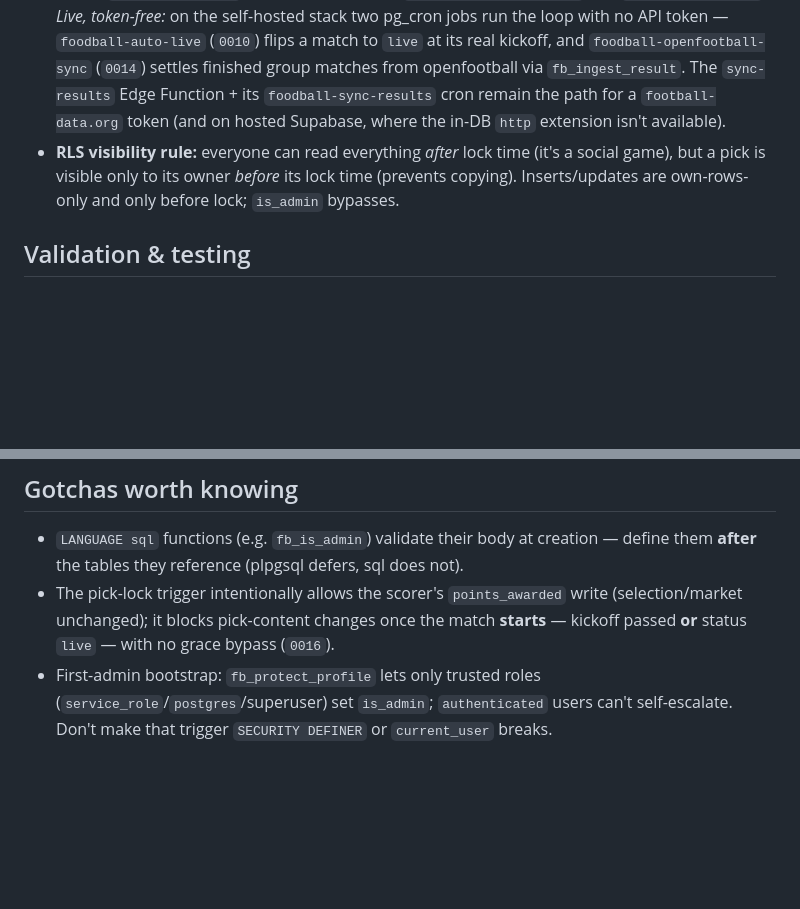
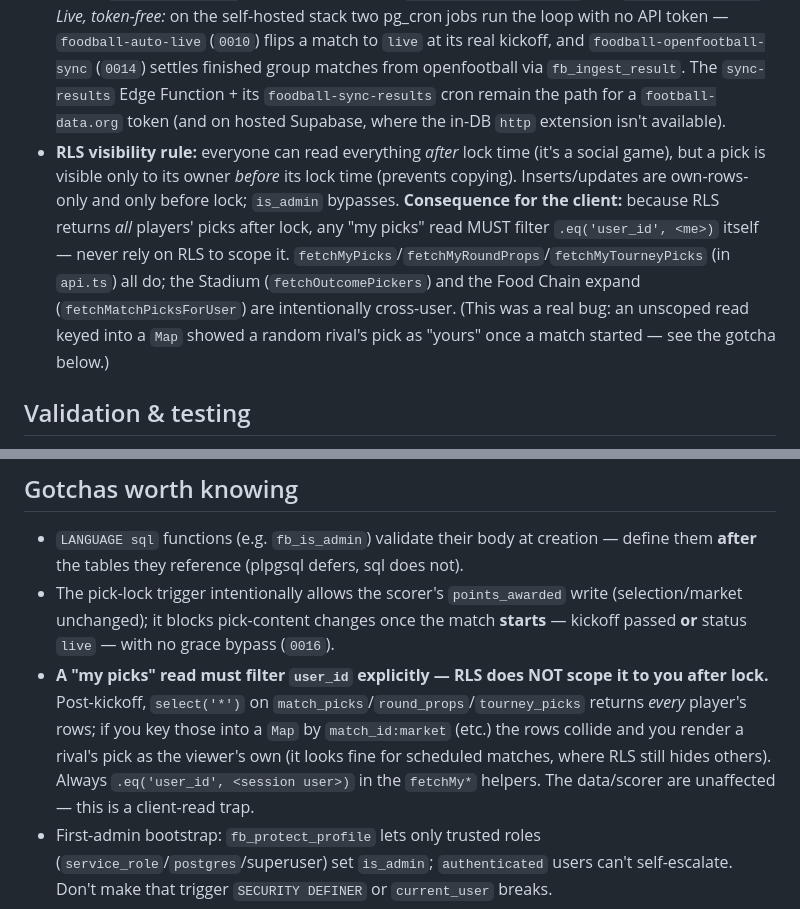
Before and after one commit to TawfiqulBari/foodball, a Markdown page: CLAUDE.md, 2 parts joined by grey strips. Drawn GitHub-style; blank space fills up the shorter version.

```diff
--- a/CLAUDE.md
+++ b/CLAUDE.md
@@ -186,7 +186,7 @@ The big picture that spans many files:
 - **The "round" concept (MD1, MD2, MD3, R32, R16, QF, SF, F) drives lock and revision windows.** Only the round *keys* are hardcoded; all dates/fixtures are seeded from the API at setup time, not hardcoded. A round completes when all its matches have final results, which settles round props and opens the tournament-pick revision window.
 - **Three prediction tiers** (spec §4): per-match markets (lock at kickoff), per-round props (lock at round's first kickoff), and revisable tournament-long picks whose point value **decays** based on when the currently-held pick was last set. Decay values live in a `decay_schedule` DB table so the admin can tune them without code changes — read points from there, don't hardcode.
 - **Results sync pipeline** (spec §6). *Built:* `sync-fixtures` (daily upsert, idempotent by `api_match_id`) and `sync-results` (polls scores → the `fb_ingest_result` RPC, which auto-scores a match the instant it flips to `finished` — no admin action — and cascades into round-prop settlement via `fb_score_match`/`fb_score_round`). Admin manual entry via `fb_admin_set_result`; tournament-long picks settle via `fb_admin_set_tournament_result`. **Manual always wins over API** — `fb_ingest_result` skips a match whose `result_source='manual'` and `status='finished'`. *Live, token-free:* on the self-hosted stack two pg_cron jobs run the loop with no API token — `foodball-auto-live` (`0010`) flips a match to `live` at its real kickoff, and `foodball-openfootball-sync` (`0014`) settles finished group matches from openfootball via `fb_ingest_result`. The `sync-results` Edge Function + its `foodball-sync-results` cron remain the path for a `football-data.org` token (and on hosted Supabase, where the in-DB `http` extension isn't available).
-- **RLS visibility rule:** everyone can read everything *after* lock time (it's a social game), but a pick is visible only to its owner *before* its lock time (prevents copying). Inserts/updates are own-rows-only and only before lock; `is_admin` bypasses.
+- **RLS visibility rule:** everyone can read everything *after* lock time (it's a social game), but a pick is visible only to its owner *before* its lock time (prevents copying). Inserts/updates are own-rows-only and only before lock; `is_admin` bypasses. **Consequence for the client:** because RLS returns *all* players' picks after lock, any "my picks" read MUST filter `.eq('user_id', <me>)` itself — never rely on RLS to scope it. `fetchMyPicks`/`fetchMyRoundProps`/`fetchMyTourneyPicks` (in `api.ts`) all do; the Stadium (`fetchOutcomePickers`) and the Food Chain expand (`fetchMatchPicksForUser`) are intentionally cross-user. (This was a real bug: an unscoped read keyed into a `Map` showed a random rival's pick as "yours" once a match started — see the gotcha below.)
 
 ## Validation & testing
 
@@ -234,6 +234,12 @@ is also where you'd extend the knockout bracket. `scripts/demo-matches.sql` is t
 - The pick-lock trigger intentionally allows the scorer's `points_awarded` write
   (selection/market unchanged); it blocks pick-content changes once the match **starts**
   — kickoff passed **or** status `live` — with no grace bypass (`0016`).
+- **A "my picks" read must filter `user_id` explicitly — RLS does NOT scope it to you
+  after lock.** Post-kickoff, `select('*')` on `match_picks`/`round_props`/`tourney_picks`
+  returns *every* player's rows; if you key those into a `Map` by `match_id:market` (etc.)
+  the rows collide and you render a rival's pick as the viewer's own (it looks fine for
+  scheduled matches, where RLS still hides others). Always `.eq('user_id', <session user>)`
+  in the `fetchMy*` helpers. The data/scorer are unaffected — this is a client-read trap.
 - First-admin bootstrap: `fb_protect_profile` lets only trusted roles
   (`service_role`/`postgres`/superuser) set `is_admin`; `authenticated` users can't
   self-escalate. Don't make that trigger `SECURITY DEFINER` or `current_user` breaks.
```
Also changed, not shown: README.md (+2 -0 lines), session_status.md (+11 -3 lines).
